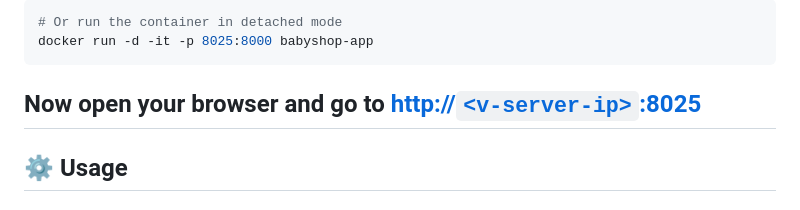
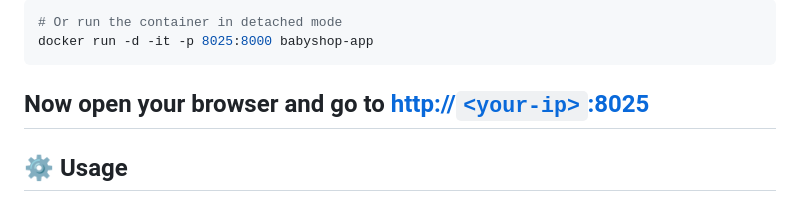
Before and after one commit to vkebkal/baby-tools-shop, a Markdown page: README.md, the part around the change. Drawn GitHub-style.

````diff
--- a/README.md
+++ b/README.md
@@ -66,7 +66,7 @@ docker run -it -p 8025:8000 babyshop-app
 docker run -d -it -p 8025:8000 babyshop-app
 ```
 
-Now open your browser and go to [http://`<v-server-ip>`:8025](http://<v-server-ip>:8025)
+Now open your browser and go to [http://`<your-ip>`:8025](http://<your-ip>:8025)
 ---
 
 ## ⚙️ Usage
````
